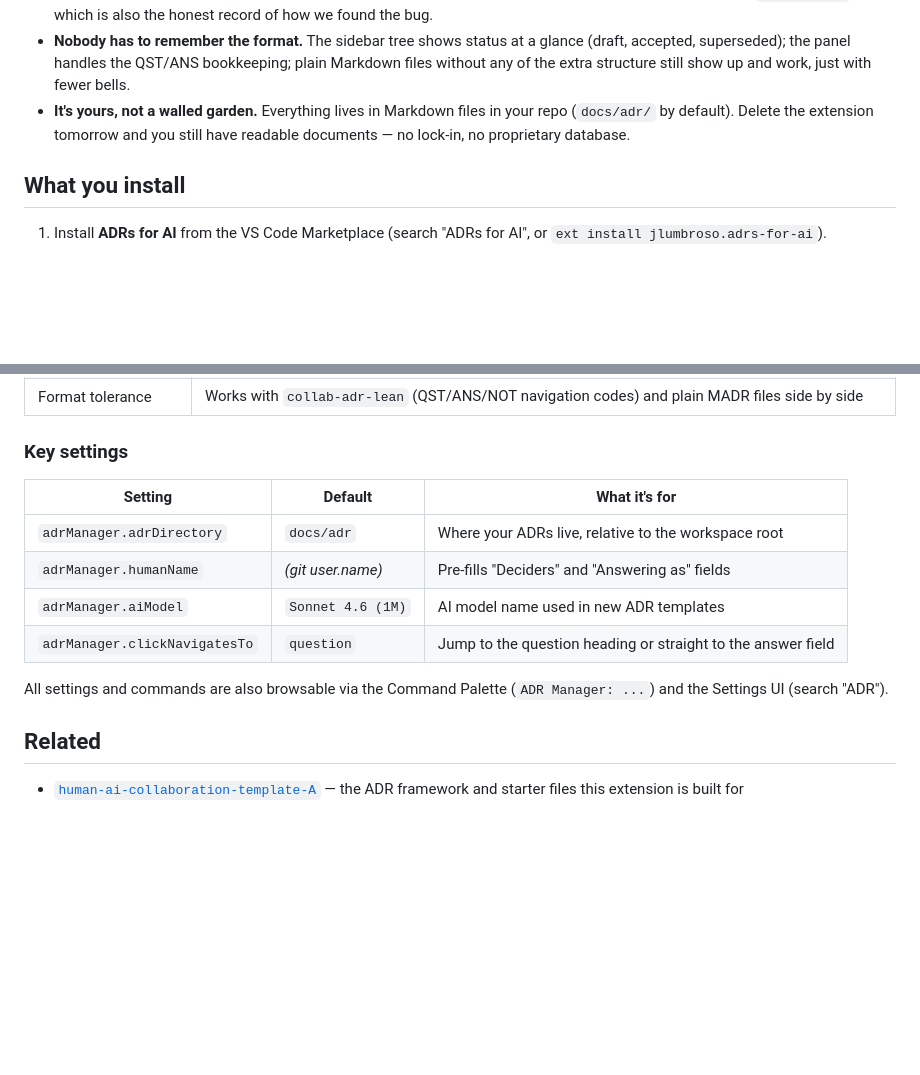
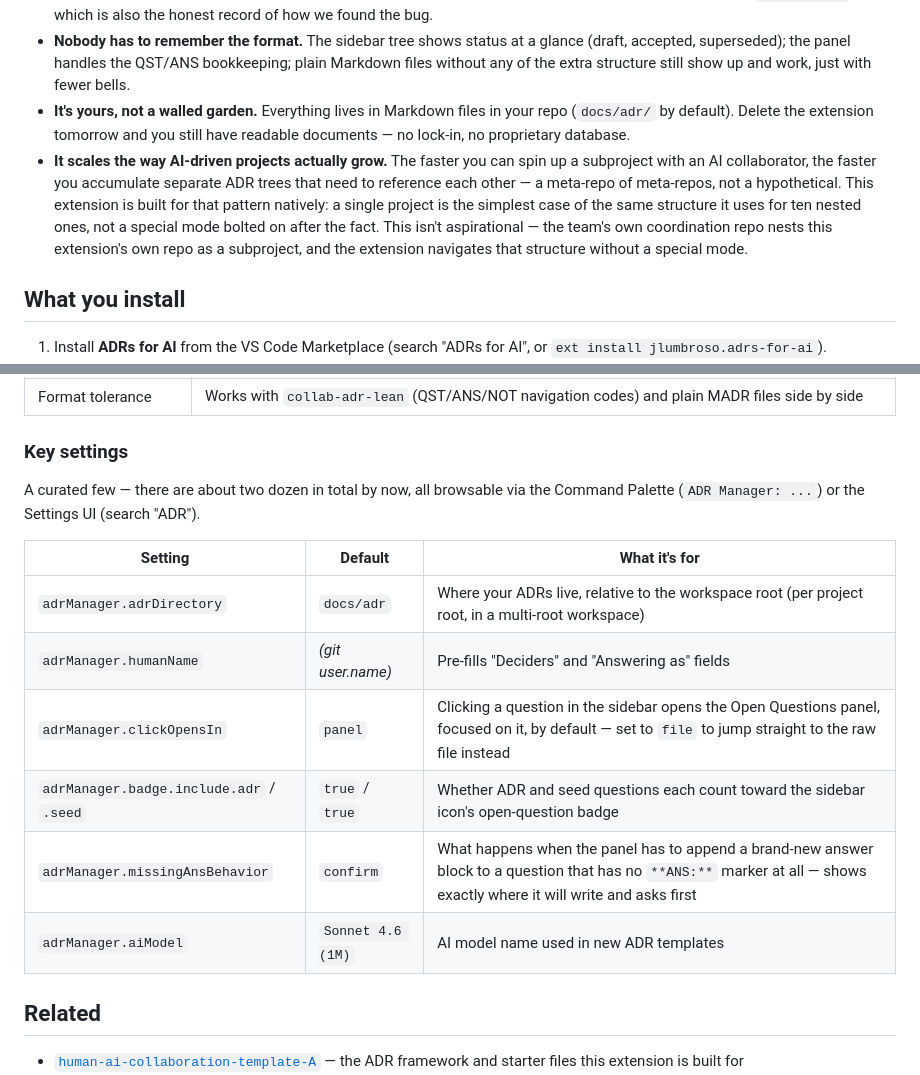
Before and after one commit to ADRs4AI/vscode-adrs4ai-no-adrs, a Markdown page: README.md, 2 parts joined by grey strips. GitHub-like rendering; blank space fills up the shorter version.

Commit message:
docs: update README.md (1 file)

```diff
--- a/README.md
+++ b/README.md
@@ -18,6 +18,7 @@ It's built for a specific document format ([`collab-adr-lean`](https://github.co
 - **Your answers can't be lost.** Type an answer, and it's saved as you type — even if the file changes underneath you mid-answer (an AI agent editing the same file, a git pull, a reindex), your draft survives and reloads where you left off. This isn't a hopeful claim: it's a regression test we run against the exact incident that used to destroy people's answers — see [`DEBRIEF-001`](docs/adr/DEBRIEF-001-panel-answer-loss-agent-rewrite.md), which is also the honest record of how we found the bug.
 - **Nobody has to remember the format.** The sidebar tree shows status at a glance (draft, accepted, superseded); the panel handles the QST/ANS bookkeeping; plain Markdown files without any of the extra structure still show up and work, just with fewer bells.
 - **It's yours, not a walled garden.** Everything lives in Markdown files in your repo (`docs/adr/` by default). Delete the extension tomorrow and you still have readable documents — no lock-in, no proprietary database.
+- **It scales the way AI-driven projects actually grow.** The faster you can spin up a subproject with an AI collaborator, the faster you accumulate separate ADR trees that need to reference each other — a meta-repo of meta-repos, not a hypothetical. This extension is built for that pattern natively: a single project is the simplest case of the same structure it uses for ten nested ones, not a special mode bolted on after the fact. This isn't aspirational — the team's own coordination repo nests this extension's own repo as a subproject, and the extension navigates that structure without a special mode.
 
 ## What you install
 
@@ -60,14 +61,16 @@ That's the whole loop. Everything else — deep links between ADRs, creating new
 
 ### Key settings
 
+A curated few — there are about two dozen in total by now, all browsable via the Command Palette (`ADR Manager: ...`) or the Settings UI (search "ADR").
+
 | Setting | Default | What it's for |
 |---|---|---|
-| `adrManager.adrDirectory` | `docs/adr` | Where your ADRs live, relative to the workspace root |
+| `adrManager.adrDirectory` | `docs/adr` | Where your ADRs live, relative to the workspace root (per project root, in a multi-root workspace) |
 | `adrManager.humanName` | *(git user.name)* | Pre-fills "Deciders" and "Answering as" fields |
+| `adrManager.clickOpensIn` | `panel` | Clicking a question in the sidebar opens the Open Questions panel, focused on it, by default — set to `file` to jump straight to the raw file instead |
+| `adrManager.badge.include.adr` / `.seed` | `true` / `true` | Whether ADR and seed questions each count toward the sidebar icon's open-question badge |
+| `adrManager.missingAnsBehavior` | `confirm` | What happens when the panel has to append a brand-new answer block to a question that has no `**ANS:**` marker at all — shows exactly where it will write and asks first |
 | `adrManager.aiModel` | `Sonnet 4.6 (1M)` | AI model name used in new ADR templates |
-| `adrManager.clickNavigatesTo` | `question` | Jump to the question heading or straight to the answer field |
-
-All settings and commands are also browsable via the Command Palette (`ADR Manager: ...`) and the Settings UI (search "ADR").
 
 ## Related
 
```
